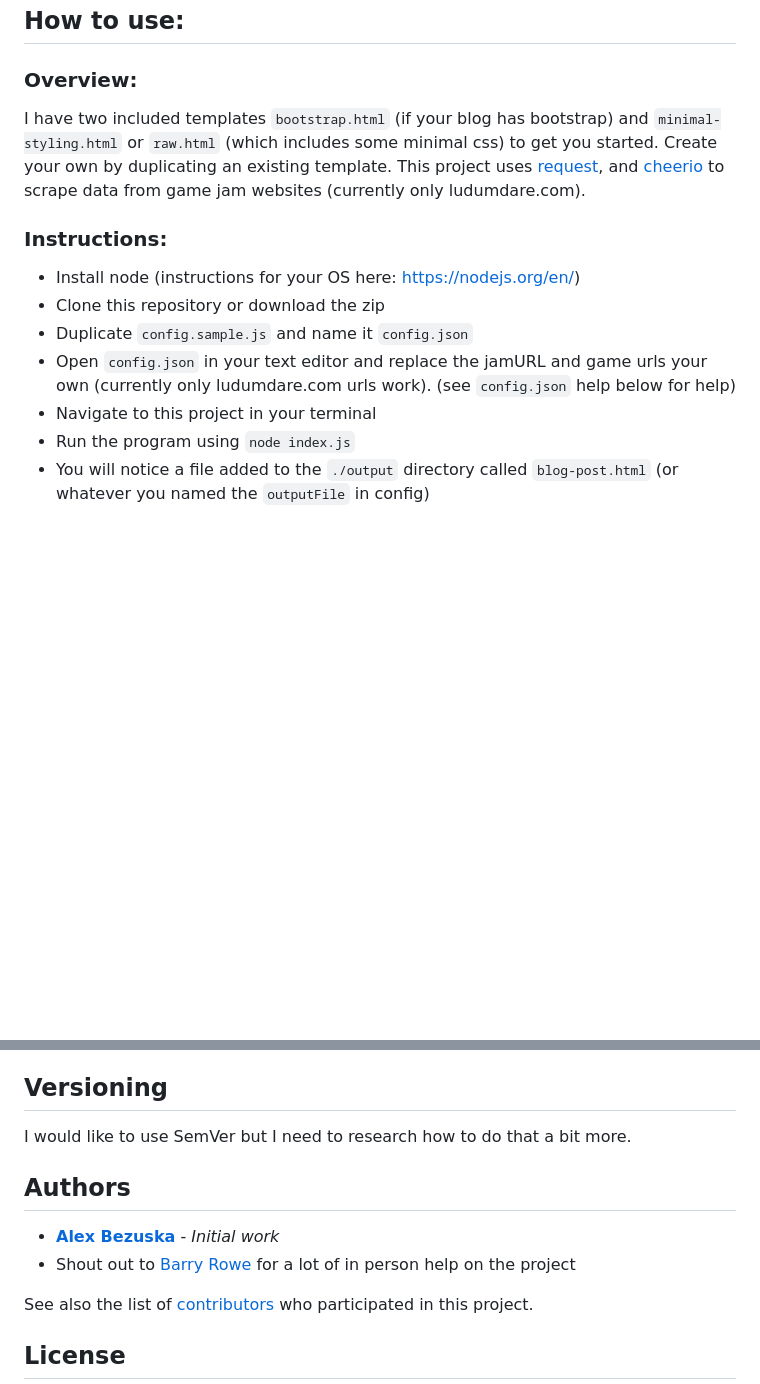
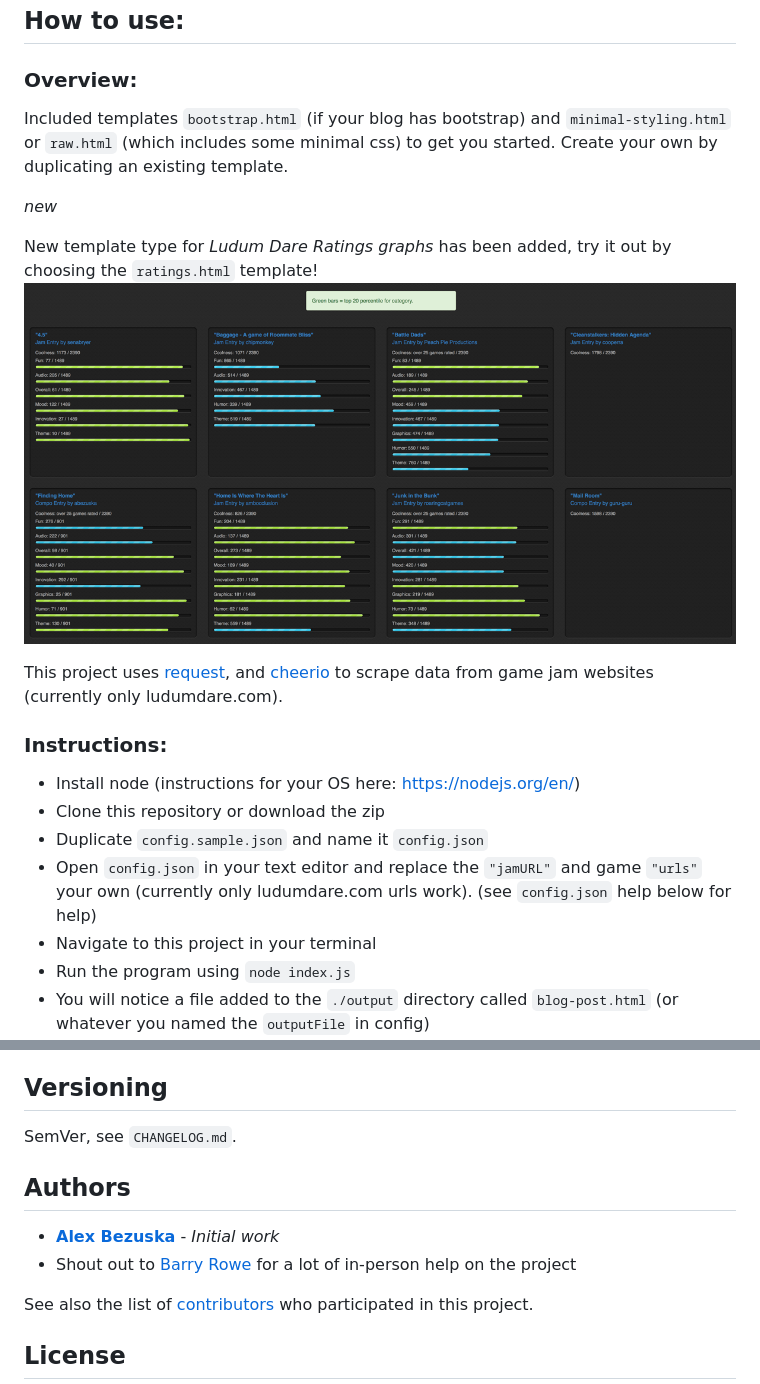
Before and after one commit to AlexBezuska/Blog-Jam, a Markdown page: README.md, 2 parts joined by grey strips. GitHub-like rendering; pictures changed too: tutorial/images/ratings.png (added); blank space fills up the shorter version.

Commit message:
updated readme, changelog, and cleaned up a few things in libraries

```diff
--- a/README.md
+++ b/README.md
@@ -15,14 +15,21 @@ View the actual blog post made with this utility here: [LD37 at Warp Zone Louisv
 ## How to use:
 
 ### Overview:
-I have two included templates `bootstrap.html` (if your blog has bootstrap) and `minimal-styling.html` or `raw.html` (which includes some minimal css) to get you started. Create your own by duplicating an existing template. This project uses [request](https://www.npmjs.com/package/request), and [cheerio](https://www.npmjs.com/package/cheerio) to scrape data from game jam websites (currently only ludumdare.com).
+ Included templates `bootstrap.html` (if your blog has bootstrap) and `minimal-styling.html` or `raw.html` (which includes some minimal css) to get you started. Create your own by duplicating an existing template.
+
+*new*
+
+New template type for *Ludum Dare Ratings graphs* has been added, try it out by choosing the `ratings.html` template!
+![](/tutorial/images/ratings.png)
+
+This project uses [request](https://www.npmjs.com/package/request), and [cheerio](https://www.npmjs.com/package/cheerio) to scrape data from game jam websites (currently only ludumdare.com).
 
 ### Instructions:
 
 * Install node (instructions for your OS here: https://nodejs.org/en/)
 * Clone this repository or download the zip
-* Duplicate `config.sample.js` and name it `config.json`
-* Open `config.json` in your text editor and replace the jamURL and game urls your own (currently only ludumdare.com urls work). (see `config.json` help below for help)
+* Duplicate `config.sample.json` and name it `config.json`
+* Open `config.json` in your text editor and replace the `"jamURL"` and game `"urls"` your own (currently only ludumdare.com urls work). (see `config.json` help below for help)
 * Navigate to this project in your terminal
 * Run the program using `node index.js`
 * You will notice a file added to the `./output` directory called `blog-post.html` (or whatever you named the `outputFile` in config)
@@ -51,12 +58,12 @@ Check the Github issues for ways to help that I already have on my radar, but he
 
 ## Versioning
 
-I would like to use SemVer but I need to research how to do that a bit more.
+SemVer, see `CHANGELOG.md`.
 
 ## Authors
 
 * **[Alex Bezuska](https://github.com/alexbezuska)** - *Initial work*
-* Shout out to [Barry Rowe](https://github.com/Barryrowe) for a lot of in person help on the project
+* Shout out to [Barry Rowe](https://github.com/Barryrowe) for a lot of in-person help on the project
 
 See also the list of [contributors](https://github.com/AlexBezuska/Ludum-Dare-entries-2-Blog/contributors) who participated in this project.
 
```
Also changed, not shown: other parts of README.md (+2 -2 lines), CHANGELOG.md (added, +12 -0 lines), 5 other files.
